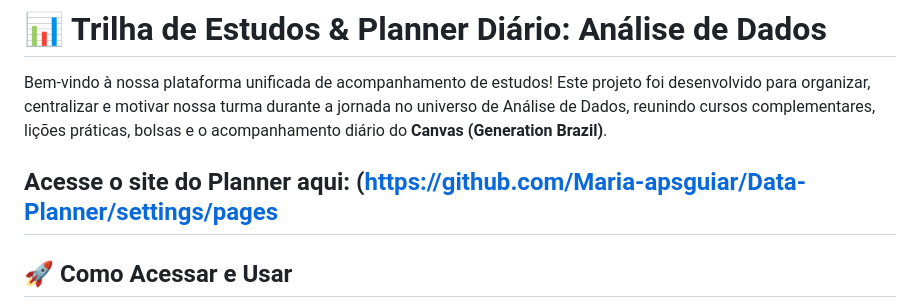
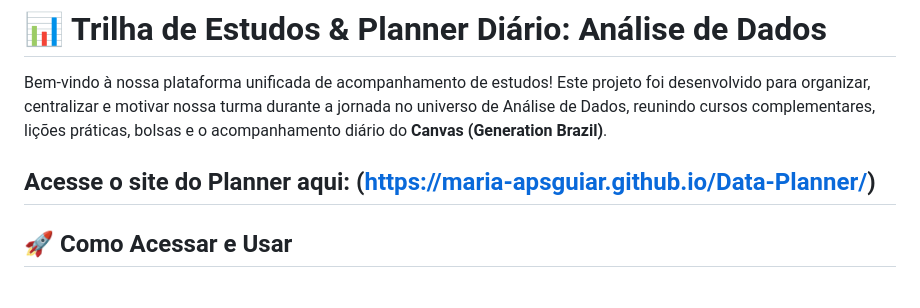
Before and after one commit to Maria-apsguiar/Data-Planner, a Markdown page: README.md, the part around the change. GitHub-like rendering.

Commit message:
Update README.md
Atualização readme

```diff
--- a/README.md
+++ b/README.md
@@ -2,7 +2,7 @@
 
 Bem-vindo à nossa plataforma unificada de acompanhamento de estudos! Este projeto foi desenvolvido para organizar, centralizar e motivar nossa turma durante a jornada no universo de Análise de Dados, reunindo cursos complementares, lições práticas, bolsas e o acompanhamento diário do **Canvas (Generation Brazil)**.
 
-Acesse o site do Planner aqui: ([https://github.com/Maria-apsguiar/Data-Planner/settings/pages](https://maria-apsguiar.github.io/Data-Planner/)
+Acesse o site do Planner aqui: (https://maria-apsguiar.github.io/Data-Planner/)
 ---
 
 ## 🚀 Como Acessar e Usar
```
